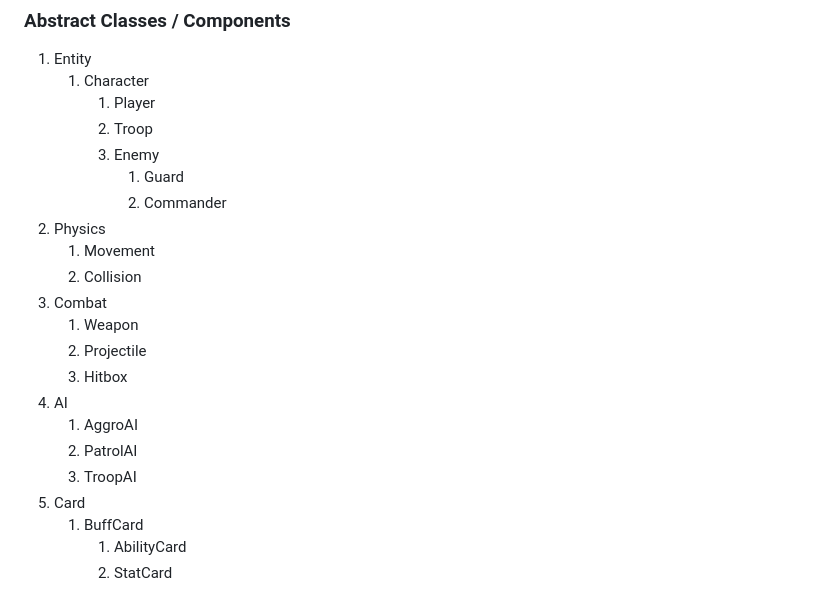
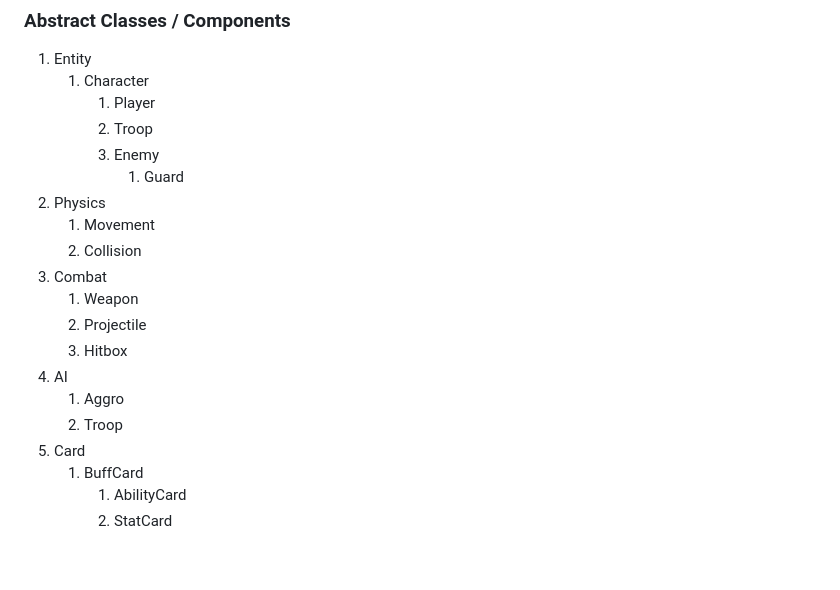
Before and after one commit to NovaPhi/Game, a Markdown page: VideoJuego/GDD_Template.md, the part around the change. Drawn GitHub-style; blank space fills up the shorter version.

Commit message:
arregle error de dedo en development

```diff
--- a/VideoJuego/GDD_Template.md
+++ b/VideoJuego/GDD_Template.md
@@ -176,7 +176,6 @@ _(example)_
         2. Troop
         3. Enemy
             1. Guard
-            2. Commander
 2. Physics
     1. Movement
     2. Collision
@@ -185,9 +184,8 @@ _(example)_
     2. Projectile
     3. Hitbox
 4. AI
-    1. AggroAI
-    2. PatrolAI
-    3. TroopAI
+    1. Aggro
+    3. Troop
 5. Card
     1. BuffCard
         1. AbilityCard
```
